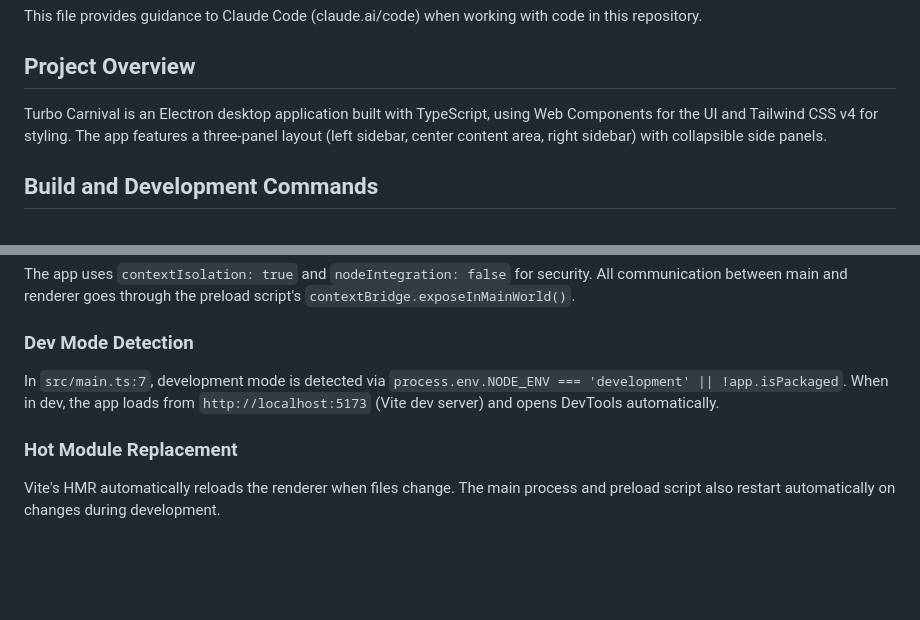
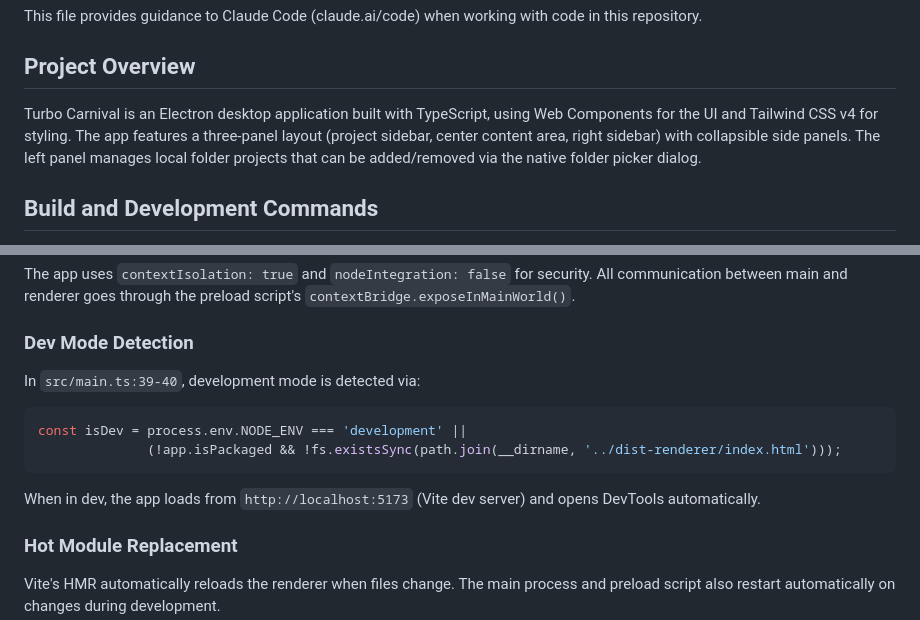
Before and after one commit to LingForCC/turbo-carnival, a Markdown page: CLAUDE.md, 2 parts joined by grey strips. GitHub-like rendering; blank space fills up the shorter version.

````diff
--- a/CLAUDE.md
+++ b/CLAUDE.md
@@ -4,7 +4,7 @@ This file provides guidance to Claude Code (claude.ai/code) when working with co
 
 ## Project Overview
 
-Turbo Carnival is an Electron desktop application built with TypeScript, using Web Components for the UI and Tailwind CSS v4 for styling. The app features a three-panel layout (left sidebar, center content area, right sidebar) with collapsible side panels.
+Turbo Carnival is an Electron desktop application built with TypeScript, using Web Components for the UI and Tailwind CSS v4 for styling. The app features a three-panel layout (project sidebar, center content area, right sidebar) with collapsible side panels. The left panel manages local folder projects that can be added/removed via the native folder picker dialog.
 
 ## Build and Development Commands
 
@@ -65,7 +91,12 @@ Web Components use a unique pattern to prevent duplicate event listeners: after
 The app uses `contextIsolation: true` and `nodeIntegration: false` for security. All communication between main and renderer goes through the preload script's `contextBridge.exposeInMainWorld()`.
 
 ### Dev Mode Detection
-In `src/main.ts:7`, development mode is detected via `process.env.NODE_ENV === 'development' || !app.isPackaged`. When in dev, the app loads from `http://localhost:5173` (Vite dev server) and opens DevTools automatically.
+In `src/main.ts:39-40`, development mode is detected via:
+```javascript
+const isDev = process.env.NODE_ENV === 'development' ||
+              (!app.isPackaged && !fs.existsSync(path.join(__dirname, '../dist-renderer/index.html')));
+```
+When in dev, the app loads from `http://localhost:5173` (Vite dev server) and opens DevTools automatically.
 
 ### Hot Module Replacement
 Vite's HMR automatically reloads the renderer when files change. The main process and preload script also restart automatically on changes during development.
````
Also changed, not shown: other parts of CLAUDE.md (+30 -4 lines).
